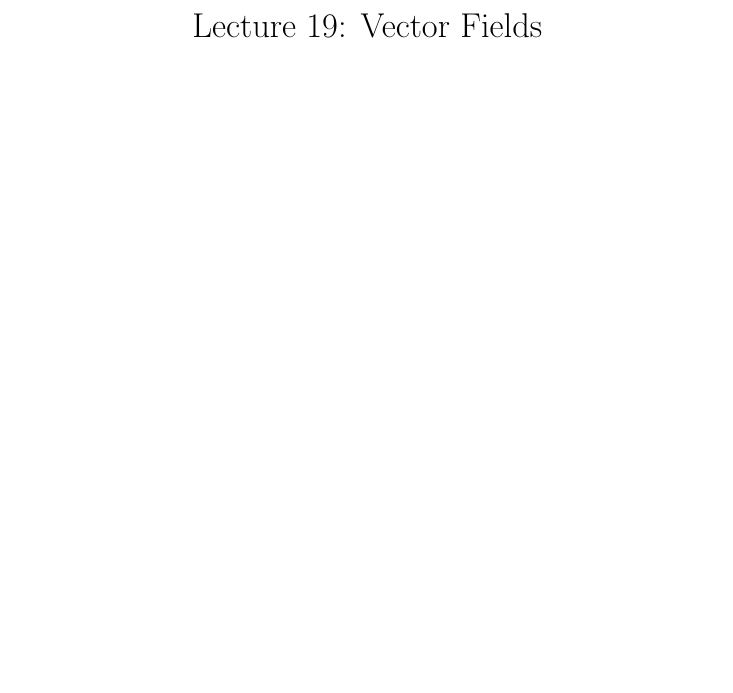
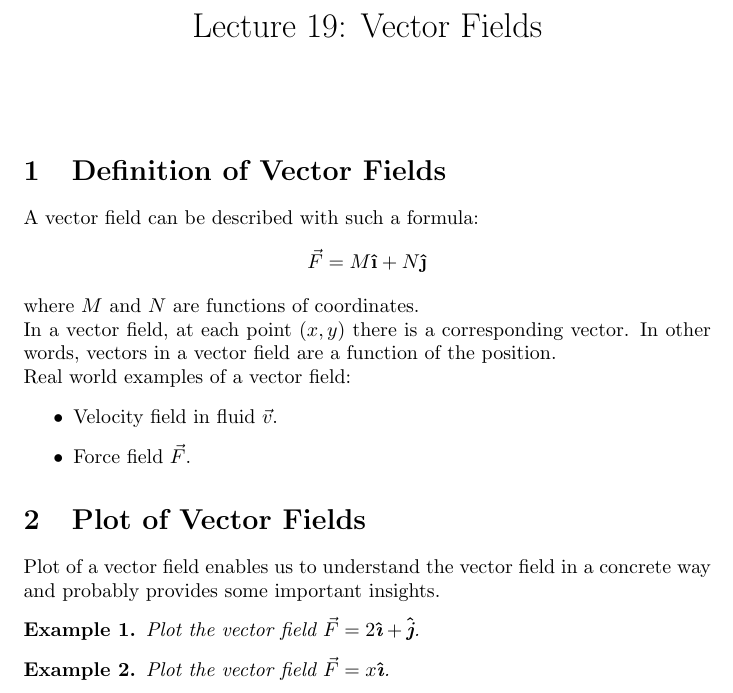
Before and after one commit to jinxinwangstd/multivariable-calculus-mit, a LaTeX document (lecture19.tex): part of the page, cut so that both start at the same text, the shorter picture padded with empty space. Compiled offline with pdfLaTeX.

Commit message:
Add more notes of lecture 19.

```diff
--- a/lecture19.tex
+++ b/lecture19.tex
@@ -3,6 +3,7 @@
 \usepackage{amsmath}
 \usepackage{amssymb}
 \usepackage{amsthm}
+\usepackage{bm}
 \usepackage{tikz}
 \setlength{\parindent}{0pt}
 
@@ -14,6 +15,8 @@
 \newtheorem*{trick}{Trick}
 \newtheorem*{question}{Question}
 
+\newcommand{\uvec}[1]{\boldsymbol{\hat{\textbf{#1}}}}
+
 \title{Lecture 19: Vector Fields}
 \author{}
 \date{}
@@ -22,4 +25,34 @@
 
 \maketitle
 
+\section{Definition of Vector Fields}
+
+A vector field can be described with such a formula:
+\begin{equation*}
+  \vec{F} = M \uvec{\i} + N \uvec{\j}
+\end{equation*}
+where $M$ and $N$ are functions of coordinates.
+
+In a vector field, at each point $(x, y)$ there is a corresponding vector. In
+other words, vectors in a vector field are a function of the position.
+
+Real world examples of a vector field:
+\begin{itemize}
+  \item Velocity field in fluid $\vec{v}$.
+  \item Force field $\vec{F}$.
+\end{itemize}
+
+\section{Plot of Vector Fields}
+
+Plot of a vector field enables us to understand the vector field in a concrete
+way and probably provides some important insights.
+
+\begin{example}
+  Plot the vector field $\vec{F} = 2 \uvec{\i} + \uvec{j}$.
+\end{example}
+
+\begin{example}
+  Plot the vector field $\vec{F} = x \uvec{\i}$.
+\end{example}
+
 \end{document}
```
Also changed, not shown: lecture19.pdf.
